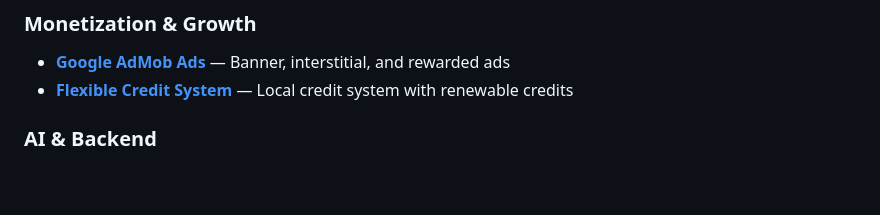
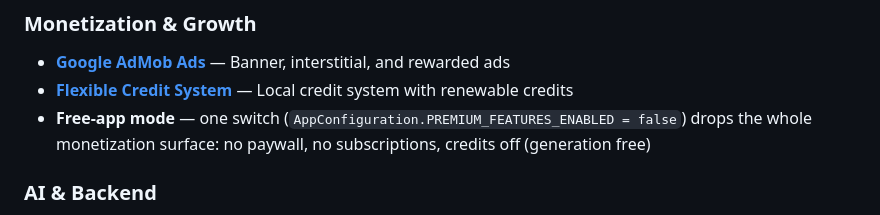
Before and after one commit to KotlinFoundation/kmp-contest-starter-kit, a Markdown page: README.md, the part around the change. Rendered like a GitHub page; blank space fills up the shorter version.

```diff
--- a/README.md
+++ b/README.md
@@ -47,6 +47,7 @@ Documentation: [docs.kappmaker.com](https://docs.kappmaker.com)
 ### Monetization & Growth
 - **[Google AdMob Ads](https://docs.kappmaker.com/features/admob-ads)** — Banner, interstitial, and rewarded ads
 - **[Flexible Credit System](https://docs.kappmaker.com/features/credits-system)** — Local credit system with renewable credits
+- **Free-app mode** — one switch (`AppConfiguration.PREMIUM_FEATURES_ENABLED = false`) drops the whole monetization surface: no paywall, no subscriptions, credits off (generation free)
 
 ### AI & Backend
 - **[AI Integration](https://docs.kappmaker.com/features/ai-integration)** — OpenAI, Replicate, and DALL-E via Firebase Cloud Functions (secure API key handling)
```
Also changed, not shown: skills/configure-environment/SKILL.md (+1 -0 lines), skills/publishing/SKILL.md (+2 -0 lines).
